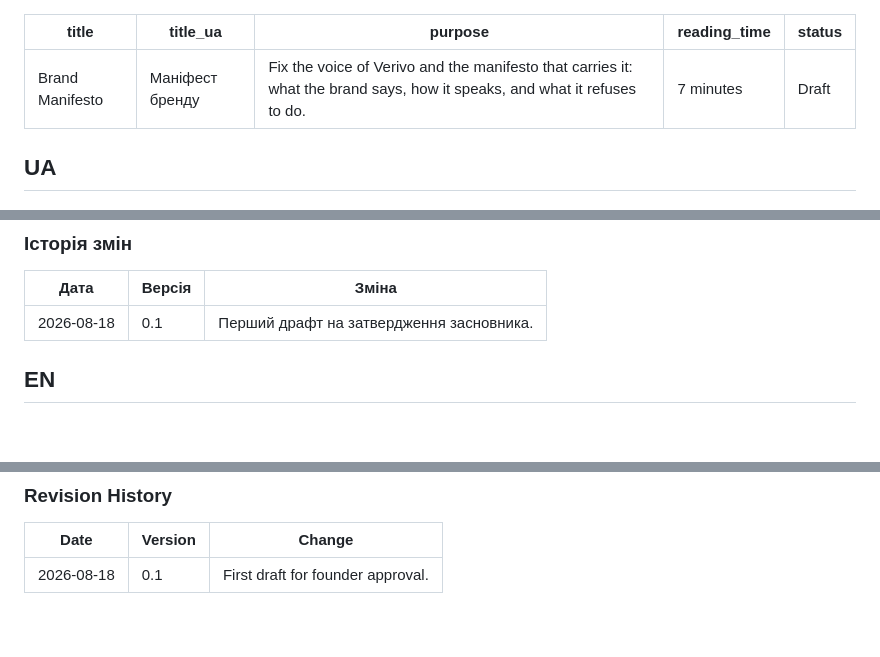
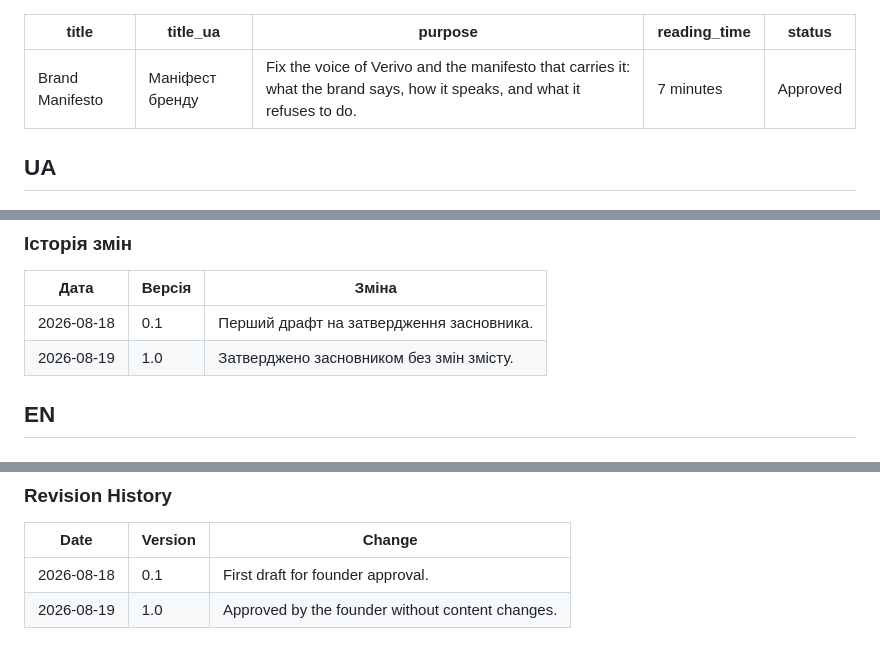
Before and after one commit to pashkov-app/verivo, a Markdown page: docs/canon/VC-002-Brand-Manifesto.md, 3 parts joined by grey strips. GitHub-like rendering.

Commit message:
docs: mark VC-002 approved as v1.0

```diff
--- a/docs/canon/VC-002-Brand-Manifesto.md
+++ b/docs/canon/VC-002-Brand-Manifesto.md
@@ -3,7 +3,7 @@ title: "Brand Manifesto"
 title_ua: "Маніфест бренду"
 purpose: "Fix the voice of Verivo and the manifesto that carries it: what the brand says, how it speaks, and what it refuses to do."
 reading_time: "7 minutes"
-status: "Draft"
+status: "Approved"
 ---
 
 ## UA
@@ -101,6 +101,7 @@ Polaroid (DL-0004) — метафора візуальної мови; у вер
 | Дата | Версія | Зміна |
 | --- | --- | --- |
 | 2026-08-18 | 0.1 | Перший драфт на затвердження засновника. |
+| 2026-08-19 | 1.0 | Затверджено засновником без змін змісту. |
 
 ## EN
 
@@ -197,3 +198,4 @@ Polaroid (DL-0004) is a metaphor of the visual language; it is absent from the v
 | Date | Version | Change |
 | --- | --- | --- |
 | 2026-08-18 | 0.1 | First draft for founder approval. |
+| 2026-08-19 | 1.0 | Approved by the founder without content changes. |
```
